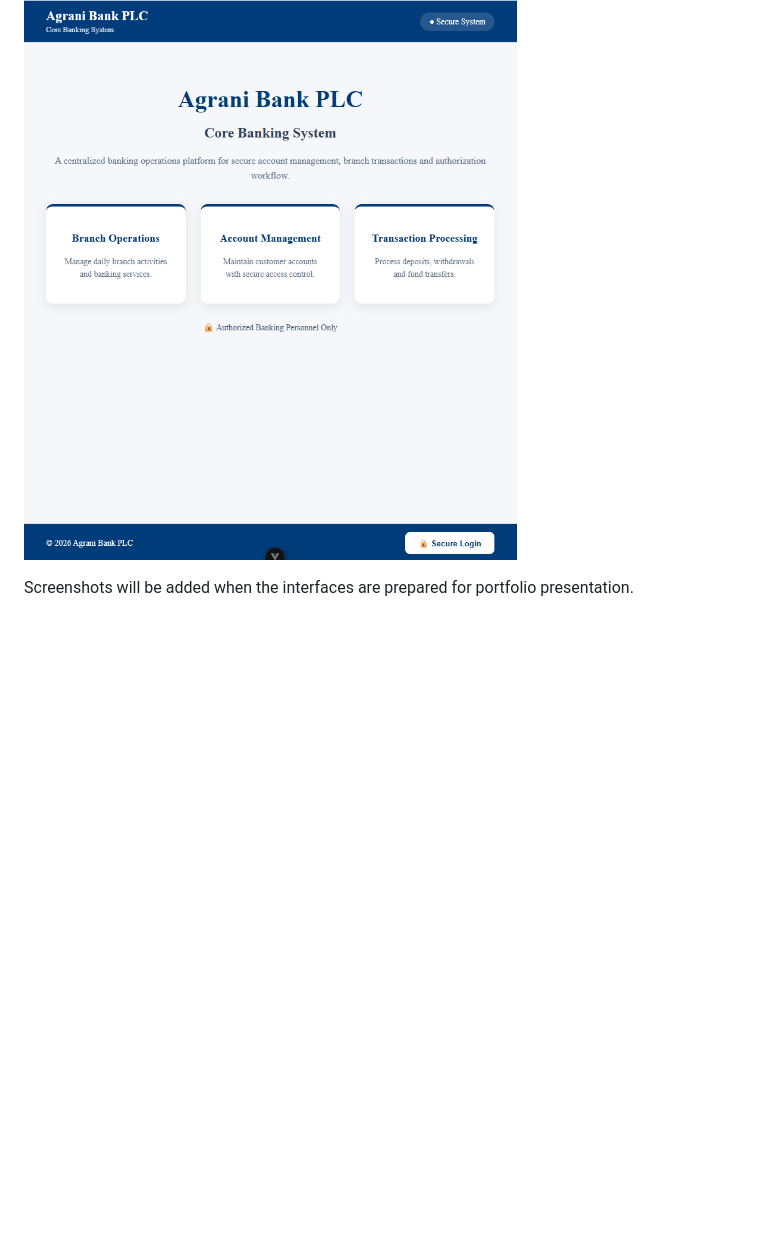
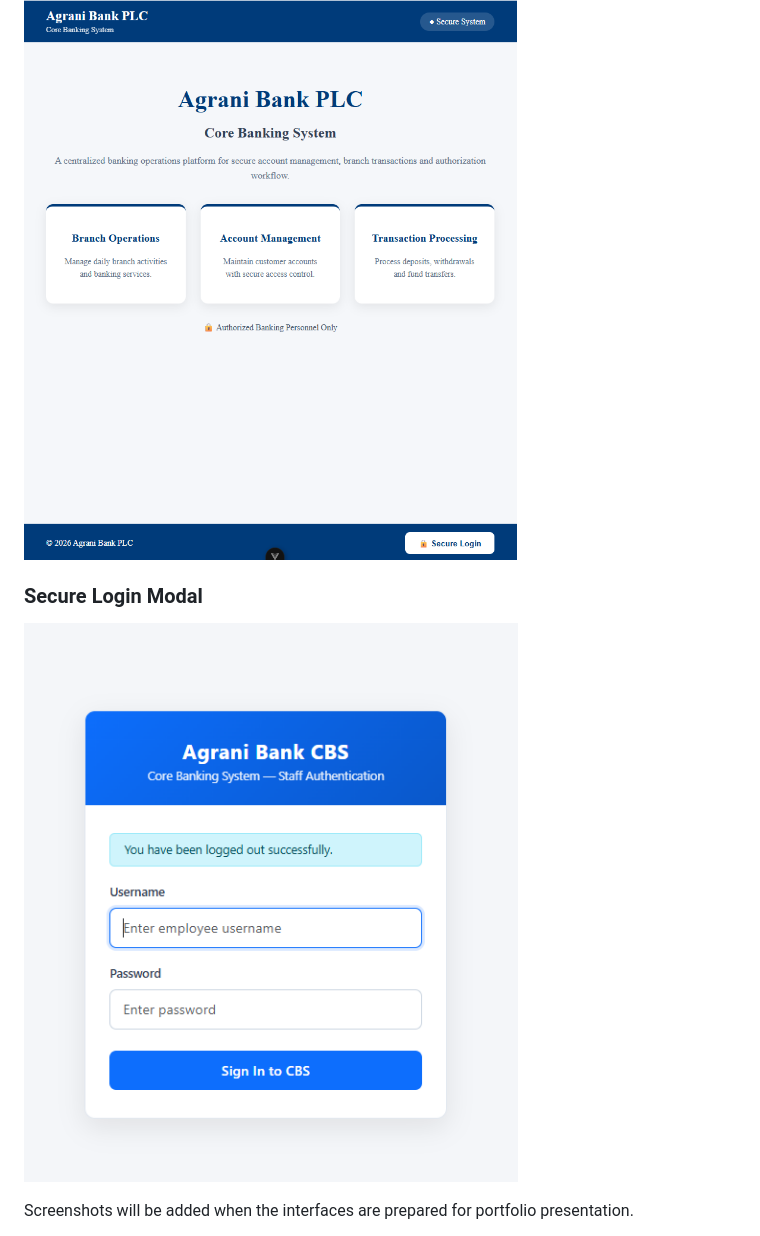
Before and after one commit to sanjid-hasan307/agrani-cbs-prototype, a Markdown page: README.md, the part around the change. GitHub-like rendering; pictures changed too: docs/screenshots/login-modal.png (added); blank space fills up the shorter version.

Commit message:
Add secure login modal screenshot to README

```diff
--- a/README.md
+++ b/README.md
@@ -185,6 +185,12 @@ These are prototype application controls, not a security certification or produc
 
 ![Agrani Bank CBS Landing Page](docs/screenshots/landing-page.png)
 
+### Secure Login Modal
+
+![Agrani Bank CBS Secure Login Modal](docs/screenshots/login-modal.png)
+
+
+
 Screenshots will be added when the interfaces are prepared for portfolio presentation.
 
 - Django Teller dashboard — *Screenshot to be added*
```
